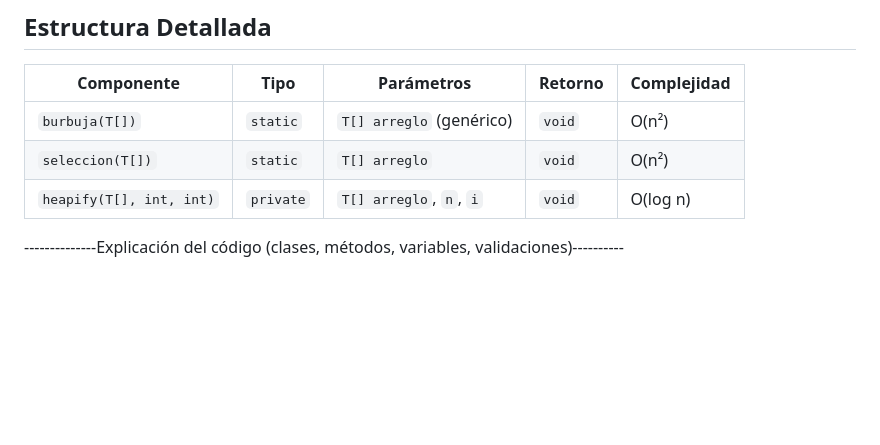
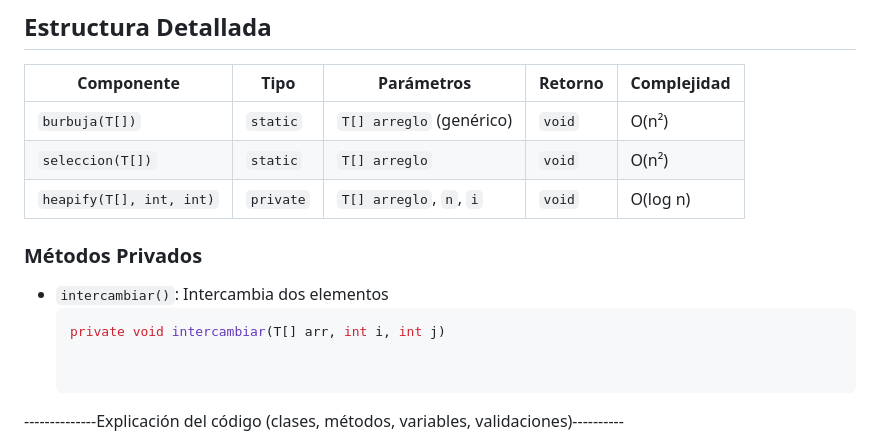
Before and after one commit to Ivonee-Montserrat-Vargas-Vicente/Creacion-y-uso-de-una-libreria, a Markdown page: README.md, the part around the change. GitHub-like rendering; blank space fills up the shorter version.

````diff
--- a/README.md
+++ b/README.md
@@ -37,6 +37,13 @@ Esta librería proporciona una colección de algoritmos de ordenamiento implemen
 | `burbuja(T[])`    | `static`   | `T[] arreglo` (genérico)       | `void`  | O(n²)        |
 | `seleccion(T[])`  | `static`   | `T[] arreglo`                  | `void`  | O(n²)        |
 | `heapify(T[], int, int)` | `private` | `T[] arreglo`, `n`, `i`        | `void`  | O(log n)     |
+
+
+###  Métodos Privados
+- `intercambiar()`: Intercambia dos elementos
+  ```java
+  private void intercambiar(T[] arr, int i, int j)
+
 
 --------------Explicación del código (clases, métodos, variables, validaciones)----------
 
````
